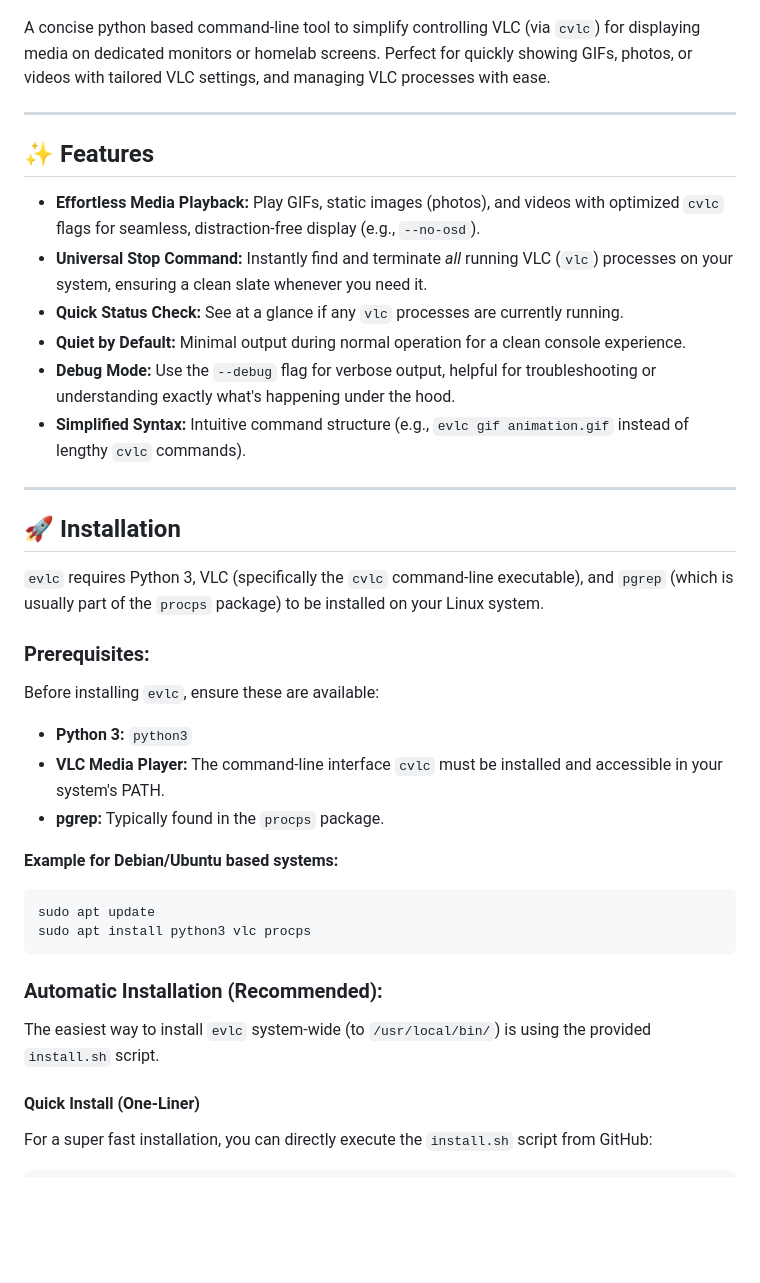
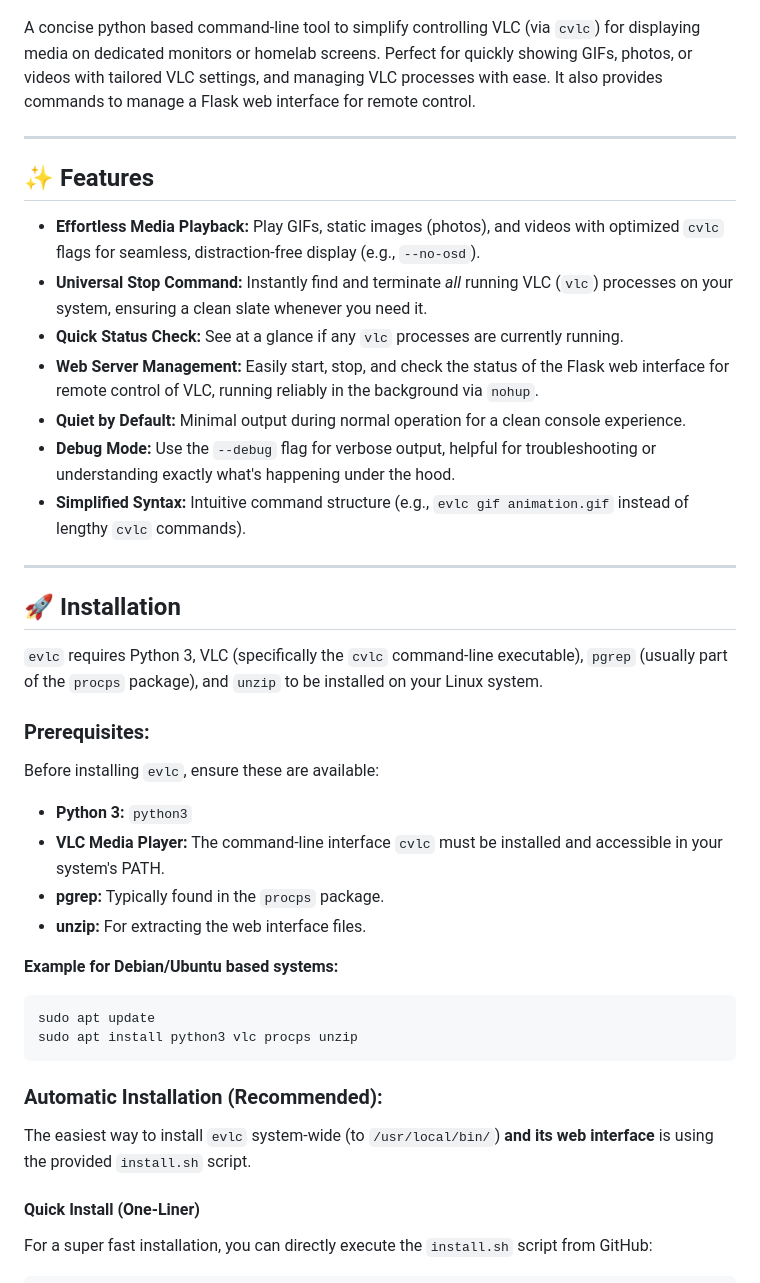
Before and after one commit to Rad-nerd/evlc, a Markdown page: README.md, the part around the change printed below. GitHub-like rendering; blank space fills up the shorter version.

```diff
--- a/README.md
+++ b/README.md
@@ -4,44 +4,46 @@ evlc: VLC Commander for the Homelab
 ![
 ](https://raw.githubusercontent.com/Rad-nerd/evlc/refs/heads/main/logo.png)
 
-A concise python based command-line tool to simplify controlling VLC (via `cvlc`) for displaying media on dedicated monitors or homelab screens. Perfect for quickly showing GIFs, photos, or videos with tailored VLC settings, and managing VLC processes with ease.
+A concise python based command-line tool to simplify controlling VLC (via `cvlc`) for displaying media on dedicated monitors or homelab screens. Perfect for quickly showing GIFs, photos, or videos with tailored VLC settings, and managing VLC processes with ease. It also provides commands to manage a Flask web interface for remote control.
 
 * * *
 
 ✨ Features
 ----------
 
-*   **Effortless Media Playback:** Play GIFs, static images (photos), and videos with optimized `cvlc` flags for seamless, distraction-free display (e.g., `--no-osd`).
-*   **Universal Stop Command:** Instantly find and terminate _all_ running VLC (`vlc`) processes on your system, ensuring a clean slate whenever you need it.
-*   **Quick Status Check:** See at a glance if any `vlc` processes are currently running.
-*   **Quiet by Default:** Minimal output during normal operation for a clean console experience.
-*   **Debug Mode:** Use the `--debug` flag for verbose output, helpful for troubleshooting or understanding exactly what's happening under the hood.
-*   **Simplified Syntax:** Intuitive command structure (e.g., `evlc gif animation.gif` instead of lengthy `cvlc` commands).
+* **Effortless Media Playback:** Play GIFs, static images (photos), and videos with optimized `cvlc` flags for seamless, distraction-free display (e.g., `--no-osd`).
+* **Universal Stop Command:** Instantly find and terminate _all_ running VLC (`vlc`) processes on your system, ensuring a clean slate whenever you need it.
+* **Quick Status Check:** See at a glance if any `vlc` processes are currently running.
+* **Web Server Management:** Easily start, stop, and check the status of the Flask web interface for remote control of VLC, running reliably in the background via `nohup`.
+* **Quiet by Default:** Minimal output during normal operation for a clean console experience.
+* **Debug Mode:** Use the `--debug` flag for verbose output, helpful for troubleshooting or understanding exactly what's happening under the hood.
+* **Simplified Syntax:** Intuitive command structure (e.g., `evlc gif animation.gif` instead of lengthy `cvlc` commands).
 
 * * *
 
 🚀 Installation
 ---------------
 
-`evlc` requires Python 3, VLC (specifically the `cvlc` command-line executable), and `pgrep` (which is usually part of the `procps` package) to be installed on your Linux system.
+`evlc` requires Python 3, VLC (specifically the `cvlc` command-line executable), `pgrep` (usually part of the `procps` package), and `unzip` to be installed on your Linux system.
 
 ### Prerequisites:
 
 Before installing `evlc`, ensure these are available:
 
-*   **Python 3:** `python3`
-*   **VLC Media Player:** The command-line interface `cvlc` must be installed and accessible in your system's PATH.
-*   **pgrep:** Typically found in the `procps` package.
+* **Python 3:** `python3`
+* **VLC Media Player:** The command-line interface `cvlc` must be installed and accessible in your system's PATH.
+* **pgrep:** Typically found in the `procps` package.
+* **unzip:** For extracting the web interface files.
 
 **Example for Debian/Ubuntu based systems:**
 
     sudo apt update
-    sudo apt install python3 vlc procps
+    sudo apt install python3 vlc procps unzip
 
 
 ### Automatic Installation (Recommended):
 
-The easiest way to install `evlc` system-wide (to `/usr/local/bin/`) is using the provided `install.sh` script.
+The easiest way to install `evlc` system-wide (to `/usr/local/bin/`) **and its web interface** is using the provided `install.sh` script.
 
 #### Quick Install (One-Liner)
 
```
Also changed, not shown: other parts of README.md (+30 -8 lines).
